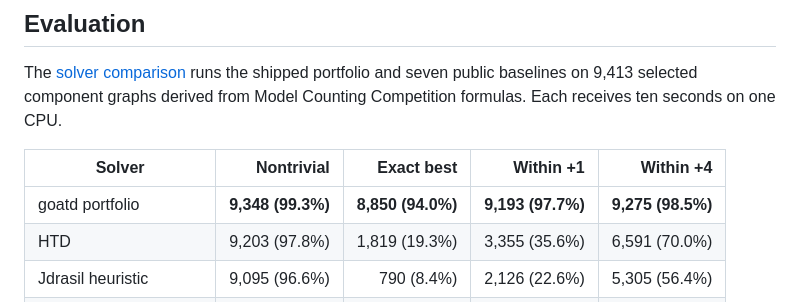
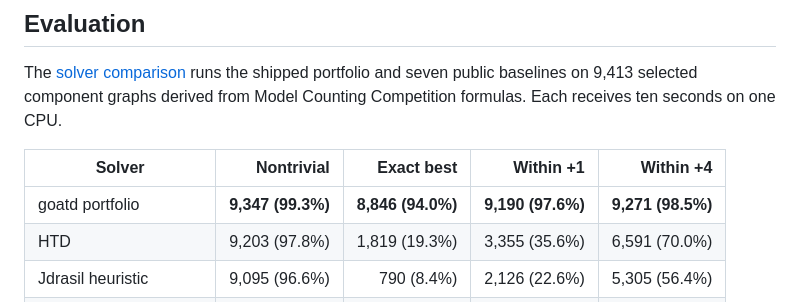
Before and after one commit to Tractables/goatd, a Markdown page: README.md, the part around the change. Drawn GitHub-style.

Commit message:
Refresh the goatd row of the comparison table
Co-Authored-By: Claude Fable 5.1 <noreply@anthropic.com>

```diff
--- a/README.md
+++ b/README.md
@@ -84,7 +84,7 @@ seconds on one CPU.
 
 | Solver | Nontrivial | Exact best | Within +1 | Within +4 |
 | --- | ---: | ---: | ---: | ---: |
-| goatd portfolio | **9,348 (99.3%)** | **8,850 (94.0%)** | **9,193 (97.7%)** | **9,275 (98.5%)** |
+| goatd portfolio | **9,347 (99.3%)** | **8,846 (94.0%)** | **9,190 (97.6%)** | **9,271 (98.5%)** |
 | HTD | 9,203 (97.8%) | 1,819 (19.3%) | 3,355 (35.6%) | 6,591 (70.0%) |
 | Jdrasil heuristic | 9,095 (96.6%) | 790 (8.4%) | 2,126 (22.6%) | 5,305 (56.4%) |
 | Tamaki PACE 2017 | 8,240 (87.5%) | 644 (6.8%) | 1,256 (13.3%) | 3,231 (34.3%) |
```
